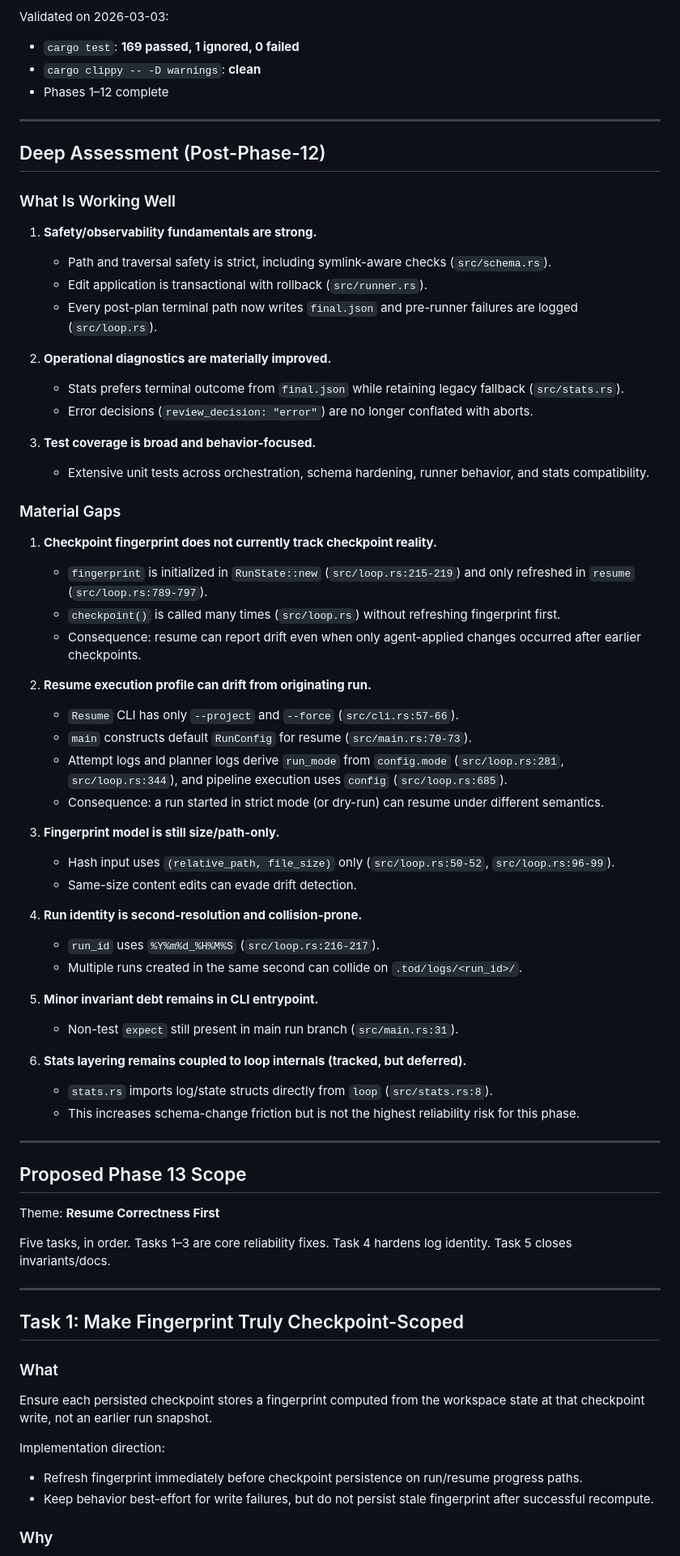
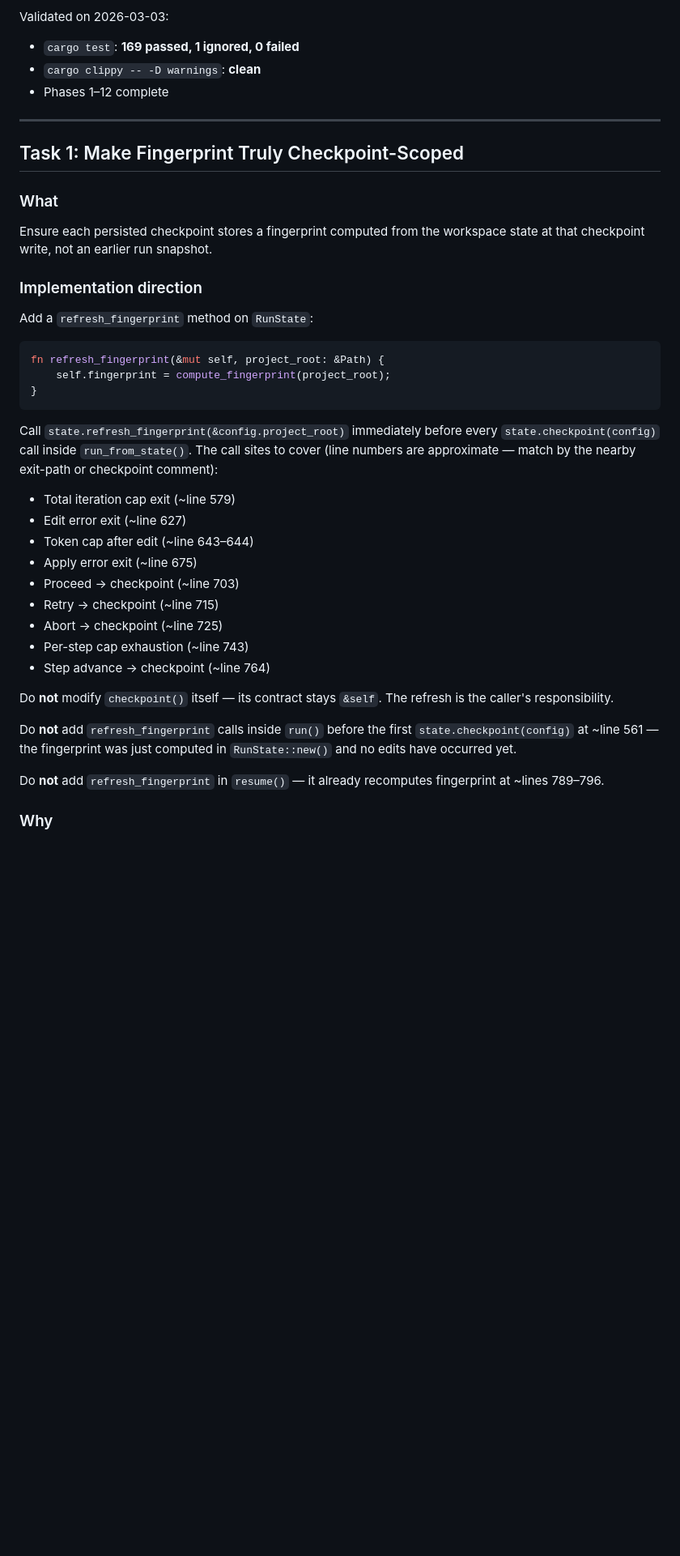
Before and after one commit to dimfield-git/Tod, a Markdown page: PHASE13.md, the part around one of its changes. Shown at 81% size. Rendered like a GitHub page; blank space fills up the shorter version.

````diff
--- a/PHASE13.md
+++ b/PHASE13.md
@@ -29,69 +29,39 @@ Validated on 2026-03-03:
 
 ---
 
-## Deep Assessment (Post-Phase-12)
-
-### What Is Working Well
-
-1. **Safety/observability fundamentals are strong.**
-   - Path and traversal safety is strict, including symlink-aware checks (`src/schema.rs`).
-   - Edit application is transactional with rollback (`src/runner.rs`).
-   - Every post-plan terminal path now writes `final.json` and pre-runner failures are logged (`src/loop.rs`).
-
-2. **Operational diagnostics are materially improved.**
-   - Stats prefers terminal outcome from `final.json` while retaining legacy fallback (`src/stats.rs`).
-   - Error decisions (`review_decision: "error"`) are no longer conflated with aborts.
-
-3. **Test coverage is broad and behavior-focused.**
-   - Extensive unit tests across orchestration, schema hardening, runner behavior, and stats compatibility.
-
-### Material Gaps
-
-1. **Checkpoint fingerprint does not currently track checkpoint reality.**
-   - `fingerprint` is initialized in `RunState::new` (`src/loop.rs:215-219`) and only refreshed in `resume` (`src/loop.rs:789-797`).
-   - `checkpoint()` is called many times (`src/loop.rs`) without refreshing fingerprint first.
-   - Consequence: resume can report drift even when only agent-applied changes occurred after earlier checkpoints.
-
-2. **Resume execution profile can drift from originating run.**
-   - `Resume` CLI has only `--project` and `--force` (`src/cli.rs:57-66`).
-   - `main` constructs default `RunConfig` for resume (`src/main.rs:70-73`).
-   - Attempt logs and planner logs derive `run_mode` from `config.mode` (`src/loop.rs:281`, `src/loop.rs:344`), and pipeline execution uses `config` (`src/loop.rs:685`).
-   - Consequence: a run started in strict mode (or dry-run) can resume under different semantics.
-
-3. **Fingerprint model is still size/path-only.**
-   - Hash input uses `(relative_path, file_size)` only (`src/loop.rs:50-52`, `src/loop.rs:96-99`).
-   - Same-size content edits can evade drift detection.
-
-4. **Run identity is second-resolution and collision-prone.**
-   - `run_id` uses `%Y%m%d_%H%M%S` (`src/loop.rs:216-217`).
-   - Multiple runs created in the same second can collide on `.tod/logs/<run_id>/`.
-
-5. **Minor invariant debt remains in CLI entrypoint.**
-   - Non-test `expect` still present in main run branch (`src/main.rs:31`).
-
-6. **Stats layering remains coupled to loop internals (tracked, but deferred).**
-   - `stats.rs` imports log/state structs directly from `loop` (`src/stats.rs:8`).
-   - This increases schema-change friction but is not the highest reliability risk for this phase.
-
----
-
-## Proposed Phase 13 Scope
-
-Theme: **Resume Correctness First**
-
-Five tasks, in order. Tasks 1–3 are core reliability fixes. Task 4 hardens log identity. Task 5 closes invariants/docs.
-
----
-
 ## Task 1: Make Fingerprint Truly Checkpoint-Scoped
 
 ### What
 
 Ensure each persisted checkpoint stores a fingerprint computed from the workspace state at that checkpoint write, not an earlier run snapshot.
 
-Implementation direction:
-- Refresh fingerprint immediately before checkpoint persistence on run/resume progress paths.
-- Keep behavior best-effort for write failures, but do not persist stale fingerprint after successful recompute.
+### Implementation direction
+
+Add a `refresh_fingerprint` method on `RunState`:
+
+```rust
+fn refresh_fingerprint(&mut self, project_root: &Path) {
+    self.fingerprint = compute_fingerprint(project_root);
+}
+```
+
+Call `state.refresh_fingerprint(&config.project_root)` immediately before every `state.checkpoint(config)` call inside `run_from_state()`. The call sites to cover (line numbers are approximate — match by the nearby exit-path or checkpoint comment):
+
+- Total iteration cap exit (~line 579)
+- Edit error exit (~line 627)
+- Token cap after edit (~line 643–644)
+- Apply error exit (~line 675)
+- Proceed → checkpoint (~line 703)
+- Retry → checkpoint (~line 715)
+- Abort → checkpoint (~line 725)
+- Per-step cap exhaustion (~line 743)
+- Step advance → checkpoint (~line 764)
+
+Do **not** modify `checkpoint()` itself — its contract stays `&self`. The refresh is the caller's responsibility.
+
+Do **not** add `refresh_fingerprint` calls inside `run()` before the first `state.checkpoint(config)` at ~line 561 — the fingerprint was just computed in `RunState::new()` and no edits have occurred yet.
+
+Do **not** add `refresh_fingerprint` in `resume()` — it already recomputes fingerprint at ~lines 789–796.
 
 ### Why
 
````
Also changed, not shown: other parts of PHASE13.md (+113 -33 lines), AGENTS.md (+7 -2 lines).
